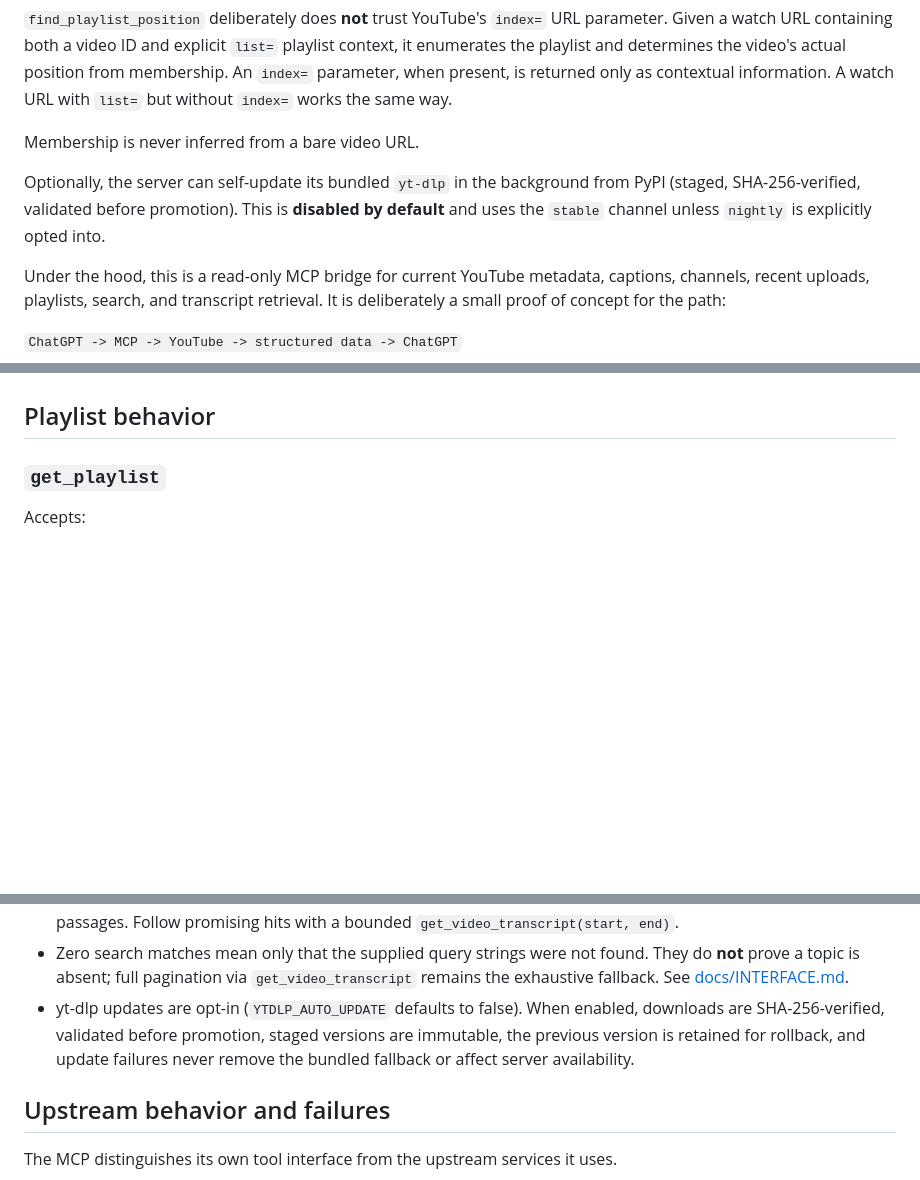
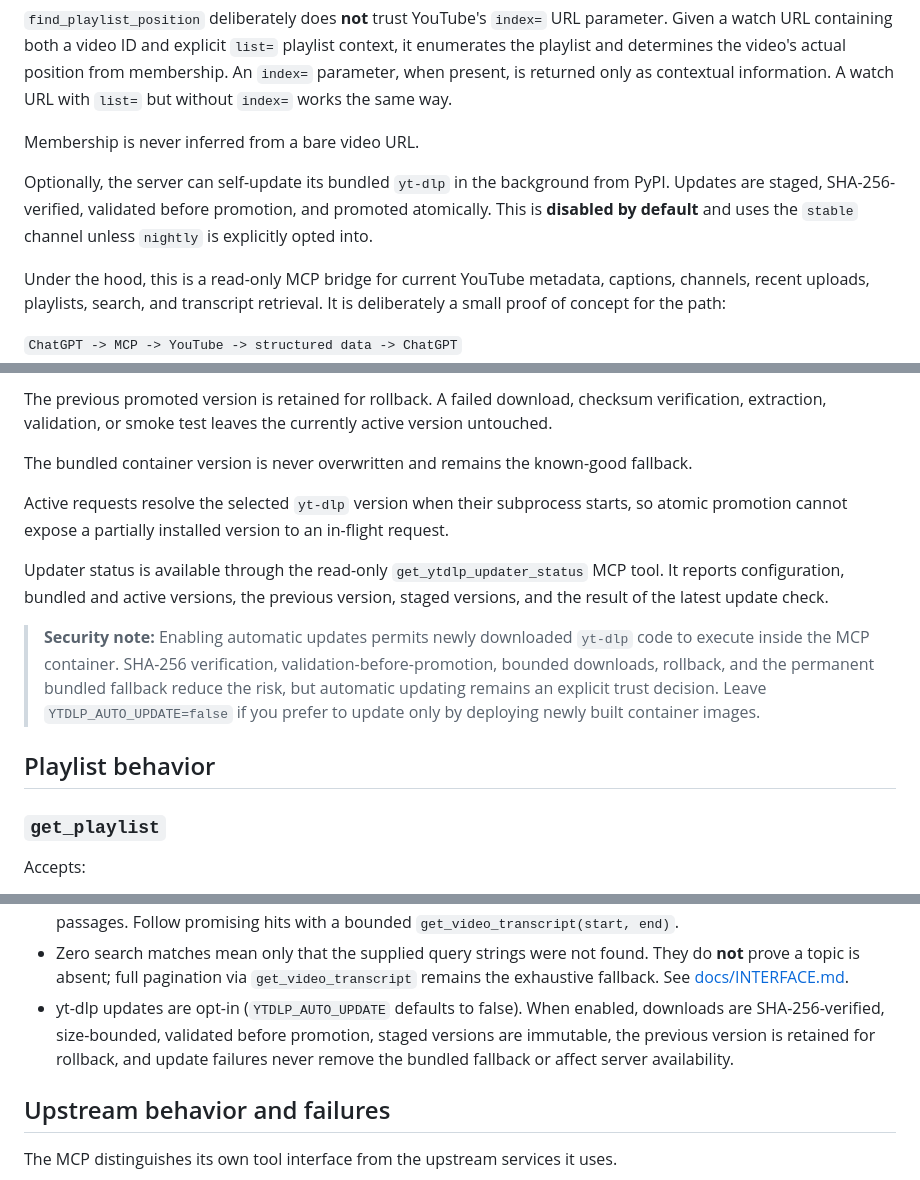
Before and after one commit to Dracoform/chatgpt-youtube-mcp, a Markdown page: README.md, 3 parts joined by grey strips. Rendered like a GitHub page; blank space fills up the shorter version.

```diff
--- a/README.md
+++ b/README.md
@@ -10,7 +10,7 @@ Playlist support adds `get_playlist` and `find_playlist_position` for explicit,
 
 Membership is never inferred from a bare video URL.
 
-Optionally, the server can self-update its bundled `yt-dlp` in the background from PyPI (staged, SHA-256-verified, validated before promotion). This is **disabled by default** and uses the `stable` channel unless `nightly` is explicitly opted into.
+Optionally, the server can self-update its bundled `yt-dlp` in the background from PyPI. Updates are staged, SHA-256-verified, validated before promotion, and promoted atomically. This is **disabled by default** and uses the `stable` channel unless `nightly` is explicitly opted into.
 
 Under the hood, this is a read-only MCP bridge for current YouTube metadata, captions, channels, recent uploads, playlists, search, and transcript retrieval. It is deliberately a small proof of concept for the path:
 
@@ -73,3 +138,13 @@ The Bash (`generators/generate_docker-compose_for_ChatGPT_MCP.sh`) and PowerShel
+The previous promoted version is retained for rollback. A failed download, checksum verification, extraction, validation, or smoke test leaves the currently active version untouched.
+
+The bundled container version is never overwritten and remains the known-good fallback.
+
+Active requests resolve the selected `yt-dlp` version when their subprocess starts, so atomic promotion cannot expose a partially installed version to an in-flight request.
+
+Updater status is available through the read-only `get_ytdlp_updater_status` MCP tool. It reports configuration, bundled and active versions, the previous version, staged versions, and the result of the latest update check.
+
+> **Security note:** Enabling automatic updates permits newly downloaded `yt-dlp` code to execute inside the MCP container. SHA-256 verification, validation-before-promotion, bounded downloads, rollback, and the permanent bundled fallback reduce the risk, but automatic updating remains an explicit trust decision. Leave `YTDLP_AUTO_UPDATE=false` if you prefer to update only by deploying newly built container images.
+
 ## Playlist behavior
 
 ### `get_playlist`
@@ -127,7 +202,7 @@ This prevents stale, modified, misleading, or absent URL indices from being mist
 * `search_video_transcript` locates regions in long transcripts via **deterministic textual substring search** — multiple `queries` per call, no semantic/fuzzy/LLM matching.
 * Search results are locators (`match_start`/`match_end`, `timestamp`, snippet text), not authoritative transcript passages. Follow promising hits with a bounded `get_video_transcript(start, end)`.
 * Zero search matches mean only that the supplied query strings were not found. They do **not** prove a topic is absent; full pagination via `get_video_transcript` remains the exhaustive fallback. See [docs/INTERFACE.md](docs/INTERFACE.md).
-* yt-dlp updates are opt-in (`YTDLP_AUTO_UPDATE` defaults to false). When enabled, downloads are SHA-256-verified, validated before promotion, staged versions are immutable, the previous version is retained for rollback, and update failures never remove the bundled fallback or affect server availability.
+* yt-dlp updates are opt-in (`YTDLP_AUTO_UPDATE` defaults to false). When enabled, downloads are SHA-256-verified, size-bounded, validated before promotion, staged versions are immutable, the previous version is retained for rollback, and update failures never remove the bundled fallback or affect server availability.
 
 ## Upstream behavior and failures
 
```
Also changed, not shown: other parts of README.md (+65 -0 lines).
